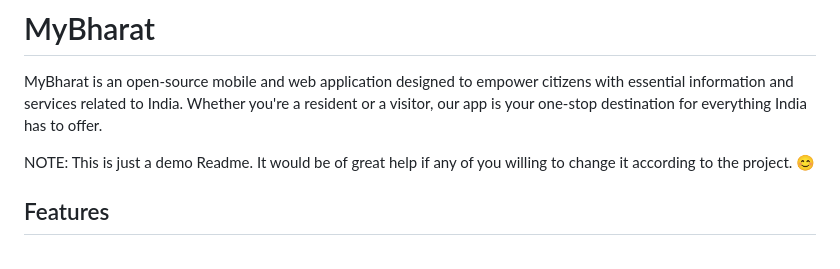
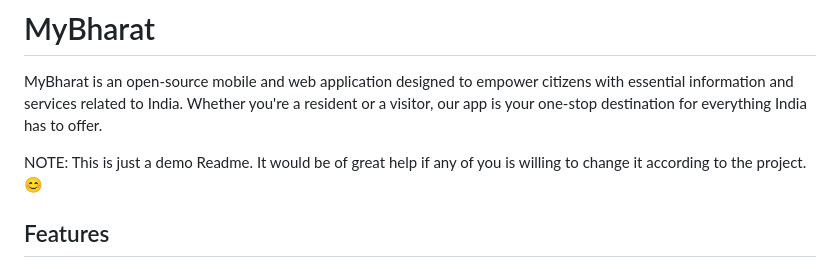
Before and after one commit to debarsh1/MyBharat, a Markdown page: README.md, the part around the change. Drawn GitHub-style.

```diff
--- a/README.md
+++ b/README.md
@@ -2,7 +2,7 @@
 
 MyBharat is an open-source mobile and web application designed to empower citizens with essential information and services related to India. Whether you're a resident or a visitor, our app is your one-stop destination for everything India has to offer.
 
-NOTE: This is just a demo Readme. It would be of great help if any of you willing to change it according to the project. 😊
+NOTE: This is just a demo Readme. It would be of great help if any of you is willing to change it according to the project. 😊
 ## Features
 
 - **News and Updates:** Stay informed with the latest news, events, and developments happening across India. Get real-time updates on what matters most to you.
```
